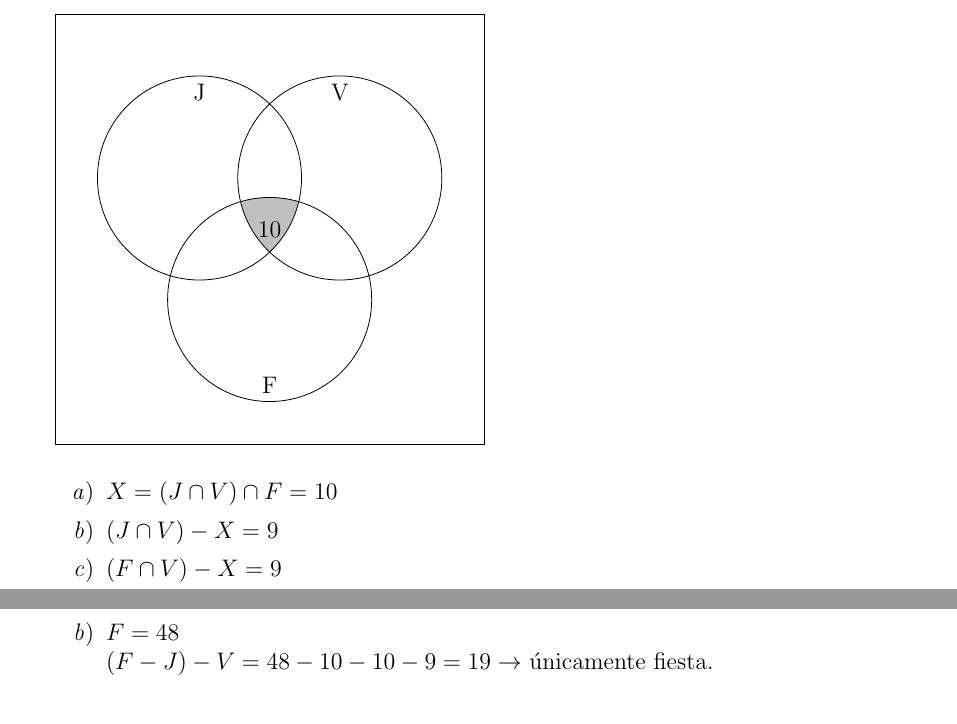
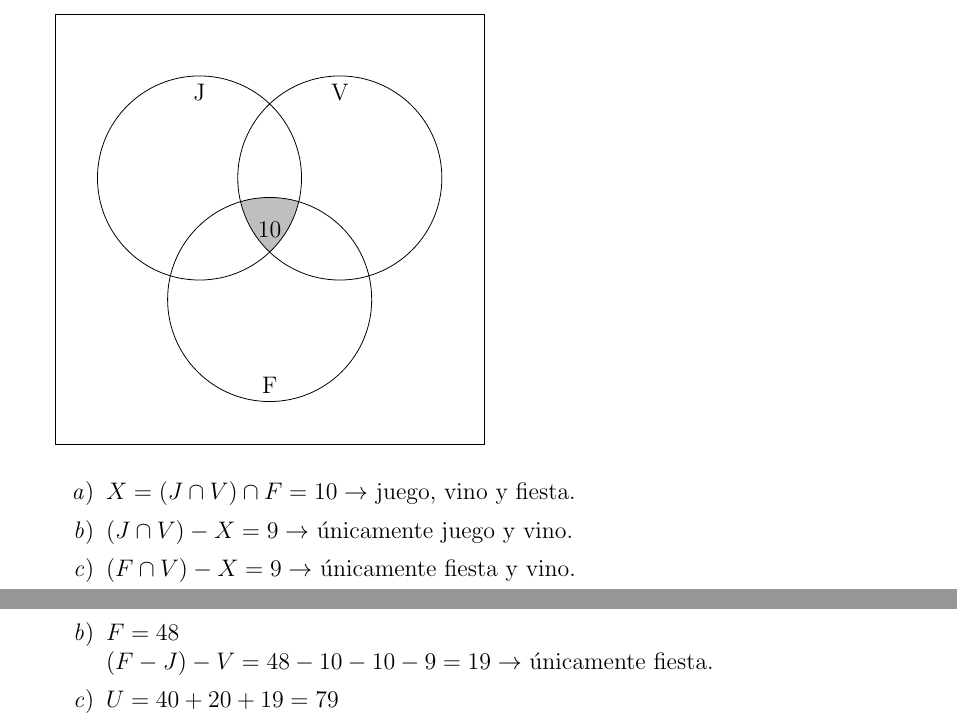
Before and after one commit to eduuest/Backup-DA, a LaTeX problem sheet (Nivel1/Matematica/Tareas/Tarea1.tex): two parts of pages 6 and 7 of 8, joined at a grey line, cut so that both start at the same text. Compiled offline with pdfLaTeX.

Commit message:
Agregando Tarea N°1 de Matemática.

```diff
--- a/Nivel1/Matematica/Tareas/Tarea1.tex
+++ b/Nivel1/Matematica/Tareas/Tarea1.tex
@@ -144,9 +145,9 @@
                 \end{venndiagram3sets}
 
                 \begin{enumerate}
-                    \item $X = (J \cap V) \cap F = 10$
-                    \item $(J \cap V) - X = 9$
-                    \item $(F \cap V) - X = 9$
+                    \item $X = (J \cap V) \cap F = 10 \rightarrow$ juego, vino y fiesta.
+                    \item $(J \cap V) - X = 9 \rightarrow$ únicamente juego y vino.
+                    \item $(F \cap V) - X = 9 \rightarrow$ únicamente fiesta y vino.
                 \end{enumerate}
 
                 \vspace{1cm}
@@ -167,6 +168,7 @@
                 \begin{enumerate}
                     \item $J = 40\\(J \cap F) - X = 40 - 11 - 10 - 9 = 10 \rightarrow$ únicamente juego y fiesta.
                     \item $F = 48\\(F - J) - V = 48 - 10 - 10 - 9 = 19 \rightarrow$ únicamente fiesta.
+                    \item $U = 40 + 20 + 19 = 79$
                 \end{enumerate}
 
                 \vspace{1cm}
```
Also changed, not shown: Nivel1/Matematica/Tareas/Tarea1.pdf, Nivel1/Matematica/Tareas/Tarea1.tex (7 more changed lines).
